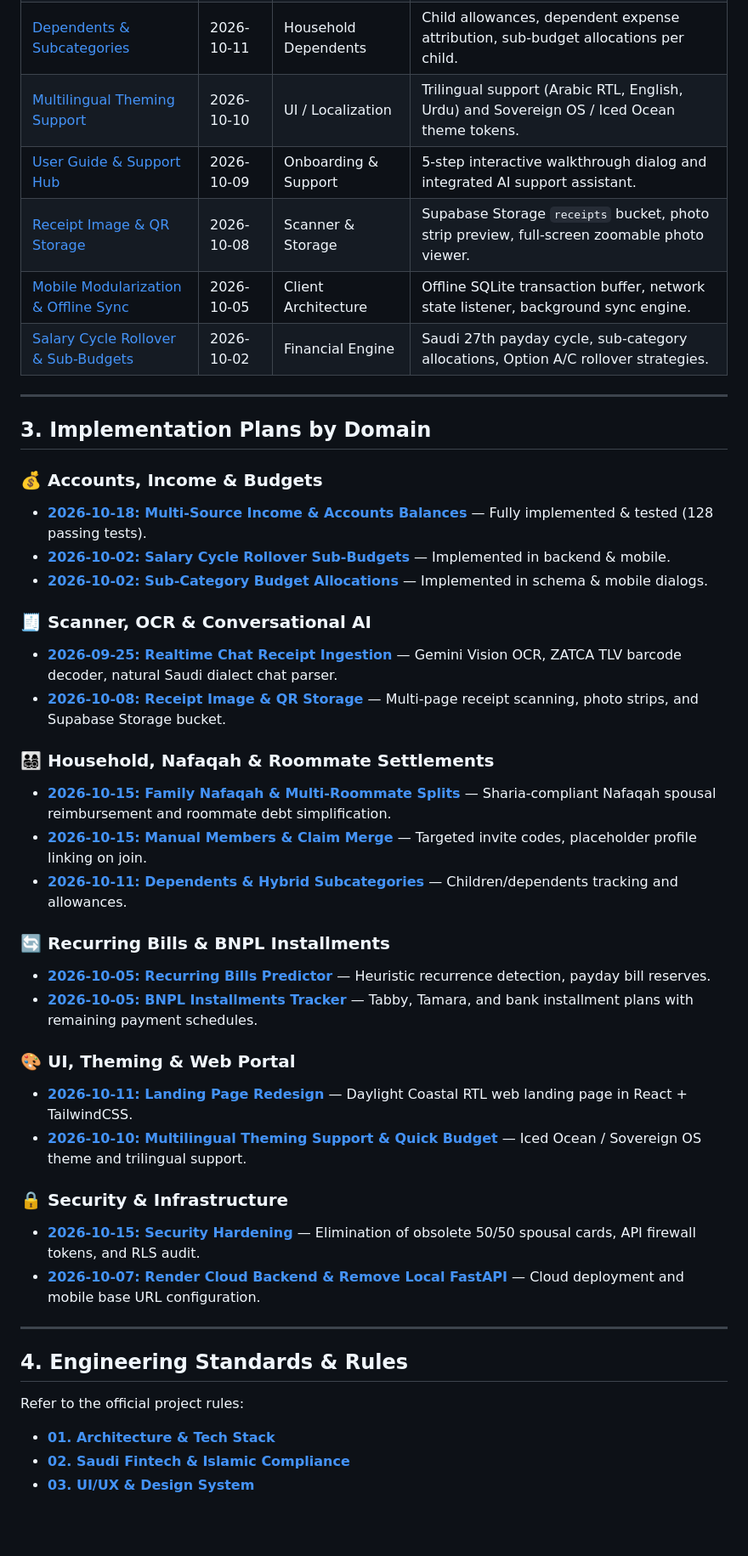
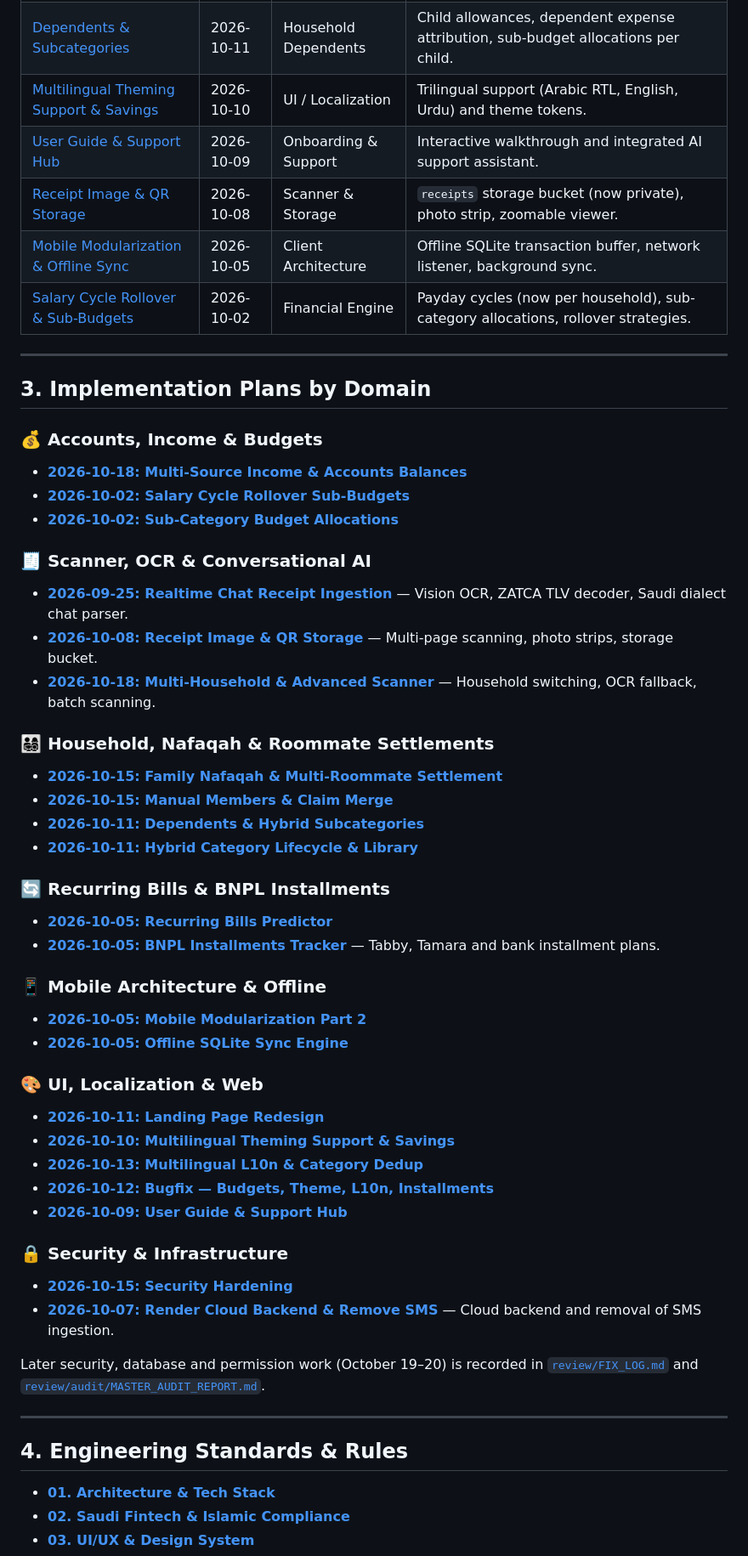
Before and after one commit to Masteader/budget-tracker, a Markdown page: docs/README.md, the part around one of its changes. Shown at 85% size. Rendered like a GitHub page; blank space fills up the shorter version.

```diff
--- a/docs/README.md
+++ b/docs/README.md
@@ -70,45 +48,56 @@ docs/
 | [Dependents & Subcategories](superpowers/specs/2026-10-11-dependents-and-hybrid-subcategories-design.md) | 2026-10-11 | Household Dependents | Child allowances, dependent expense attribution, sub-budget allocations per child. |
-| [Multilingual Theming Support](superpowers/specs/2026-10-10-multilingual-theming-support-and-quick-budget-design.md) | 2026-10-10 | UI / Localization | Trilingual support (Arabic RTL, English, Urdu) and Sovereign OS / Iced Ocean theme tokens. |
-| [User Guide & Support Hub](superpowers/specs/2026-10-09-user-guide-and-support-hub-design.md) | 2026-10-09 | Onboarding & Support | 5-step interactive walkthrough dialog and integrated AI support assistant. |
-| [Receipt Image & QR Storage](superpowers/specs/2026-10-08-receipt-image-and-qr-storage-design.md) | 2026-10-08 | Scanner & Storage | Supabase Storage `receipts` bucket, photo strip preview, full-screen zoomable photo viewer. |
-| [Mobile Modularization & Offline Sync](superpowers/specs/2026-10-05-mobile-modularization-and-offline-sync-design.md) | 2026-10-05 | Client Architecture | Offline SQLite transaction buffer, network state listener, background sync engine. |
-| [Salary Cycle Rollover & Sub-Budgets](superpowers/specs/2026-10-02-salary-cycle-rollover-sub-budgets-design.md) | 2026-10-02 | Financial Engine | Saudi 27th payday cycle, sub-category allocations, Option A/C rollover strategies. |
+| [Multilingual Theming Support & Savings](superpowers/specs/2026-10-10-multilingual-theming-support-and-savings-design.md) | 2026-10-10 | UI / Localization | Trilingual support (Arabic RTL, English, Urdu) and theme tokens. |
+| [User Guide & Support Hub](superpowers/specs/2026-10-09-user-guide-and-support-hub-design.md) | 2026-10-09 | Onboarding & Support | Interactive walkthrough and integrated AI support assistant. |
+| [Receipt Image & QR Storage](superpowers/specs/2026-10-08-receipt-image-and-qr-storage-design.md) | 2026-10-08 | Scanner & Storage | `receipts` storage bucket (now private), photo strip, zoomable viewer. |
+| [Mobile Modularization & Offline Sync](superpowers/specs/2026-10-05-mobile-modularization-and-offline-sync-design.md) | 2026-10-05 | Client Architecture | Offline SQLite transaction buffer, network listener, background sync. |
+| [Salary Cycle Rollover & Sub-Budgets](superpowers/specs/2026-10-02-salary-cycle-rollover-sub-budgets-design.md) | 2026-10-02 | Financial Engine | Payday cycles (now per household), sub-category allocations, rollover strategies. |
 
 ---
 
 ## 3. Implementation Plans by Domain
 
 ### 💰 Accounts, Income & Budgets
-- **[2026-10-18: Multi-Source Income & Accounts Balances](superpowers/plans/2026-10-18-multi-source-income-and-accounts-balances.md)** — Fully implemented & tested (128 passing tests).
-- **[2026-10-02: Salary Cycle Rollover Sub-Budgets](superpowers/plans/2026-10-02-salary-cycle-rollover-sub-budgets.md)** — Implemented in backend & mobile.
-- **[2026-10-02: Sub-Category Budget Allocations](superpowers/plans/2026-10-02-sub-category-budget-allocations.md)** — Implemented in schema & mobile dialogs.
+- **[2026-10-18: Multi-Source Income & Accounts Balances](superpowers/plans/2026-10-18-multi-source-income-and-accounts-balances.md)**
+- **[2026-10-02: Salary Cycle Rollover Sub-Budgets](superpowers/plans/2026-10-02-salary-cycle-rollover-sub-budgets.md)**
+- **[2026-10-02: Sub-Category Budget Allocations](superpowers/plans/2026-10-02-sub-category-budget-allocations.md)**
 
 ### 🧾 Scanner, OCR & Conversational AI
-- **[2026-09-25: Realtime Chat Receipt Ingestion](superpowers/plans/2026-09-25-realtime-chat-receipt-ingestion.md)** — Gemini Vision OCR, ZATCA TLV barcode decoder, natural Saudi dialect chat parser.
-- **[2026-10-08: Receipt Image & QR Storage](superpowers/plans/2026-10-08-receipt-image-and-qr-storage.md)** — Multi-page receipt scanning, photo strips, and Supabase Storage bucket.
+- **[2026-09-25: Realtime Chat Receipt Ingestion](superpowers/plans/2026-09-25-realtime-chat-receipt-ingestion.md)** — Vision OCR, ZATCA TLV decoder, Saudi dialect chat parser.
+- **[2026-10-08: Receipt Image & QR Storage](superpowers/plans/2026-10-08-receipt-image-and-qr-storage.md)** — Multi-page scanning, photo strips, storage bucket.
+- **[2026-10-18: Multi-Household & Advanced Scanner](superpowers/plans/2026-10-18-multi-household-and-advanced-scanner.md)** — Household switching, OCR fallback, batch scanning.
 
 ### 👨‍👩‍👧‍👦 Household, Nafaqah & Roommate Settlements
-- **[2026-10-15: Family Nafaqah & Multi-Roommate Splits](superpowers/plans/2026-10-15-family-nafaqah-and-multi-roommate-splits.md)** — Sharia-compliant Nafaqah spousal reimbursement and roommate debt simplification.
-- **[2026-10-15: Manual Members & Claim Merge](superpowers/plans/2026-10-15-manual-members-and-claim-merge.md)** — Targeted invite codes, placeholder profile linking on join.
-- **[2026-10-11: Dependents & Hybrid Subcategories](superpowers/plans/2026-10-11-dependents-and-hybrid-subcategories.md)** — Children/dependents tracking and allowances.
+- **[2026-10-15: Family Nafaqah & Multi-Roommate Settlement](superpowers/plans/2026-10-15-family-nafaqah-and-multi-roommate-settlement.md)**
+- **[2026-10-15: Manual Members & Claim Merge](superpowers/plans/2026-10-15-manual-members-and-claim-merge.md)**
+- **[2026-10-11: Dependents & Hybrid Subcategories](superpowers/plans/2026-10-11-dependents-and-hybrid-subcategories.md)**
+- **[2026-10-11: Hybrid Category Lifecycle & Library](superpowers/plans/2026-10-11-hybrid-category-lifecycle-and-library.md)**
 
 ### 🔄 Recurring Bills & BNPL Installments
-- **[2026-10-05: Recurring Bills Predictor](superpowers/plans/2026-10-05-recurring-bills-predictor.md)** — Heuristic recurrence detection, payday bill reserves.
-- **[2026-10-05: BNPL Installments Tracker](superpowers/plans/2026-10-05-bnpl-installments-tracker.md)** — Tabby, Tamara, and bank installment plans with remaining payment schedules.
+- **[2026-10-05: Recurring Bills Predictor](superpowers/plans/2026-10-05-recurring-bills-predictor.md)**
+- **[2026-10-05: BNPL Installments Tracker](superpowers/plans/2026-10-05-bnpl-installments-tracker.md)** — Tabby, Tamara and bank installment plans.
 
-### 🎨 UI, Theming & Web Portal
-- **[2026-10-11: Landing Page Redesign](superpowers/plans/2026-10-11-landing-page-redesign.md)** — Daylight Coastal RTL web landing page in React + TailwindCSS.
-- **[2026-10-10: Multilingual Theming Support & Quick Budget](superpowers/plans/2026-10-10-multilingual-theming-support-and-quick-budget.md)** — Iced Ocean / Sovereign OS theme and trilingual support.
+### 📱 Mobile Architecture & Offline
+- **[2026-10-05: Mobile Modularization Part 2](superpowers/plans/2026-10-05-mobile-modularization-part-2.md)**
+- **[2026-10-05: Offline SQLite Sync Engine](superpowers/plans/2026-10-05-offline-sqlite-sync-engine.md)**
+
+### 🎨 UI, Localization & Web
+- **[2026-10-11: Landing Page Redesign](superpowers/plans/2026-10-11-landing-page-redesign.md)**
+- **[2026-10-10: Multilingual Theming Support & Savings](superpowers/plans/2026-10-10-multilingual-theming-support-and-savings.md)**
+- **[2026-10-13: Multilingual L10n & Category Dedup](superpowers/plans/2026-10-13-multilingual-l10n-and-category-dedup.md)**
+- **[2026-10-12: Bugfix — Budgets, Theme, L10n, Installments](superpowers/plans/2026-10-12-bugfix-budgets-theme-l10n-installments.md)**
+- **[2026-10-09: User Guide & Support Hub](superpowers/plans/2026-10-09-user-guide-and-support-hub.md)**
 
 ### 🔒 Security & Infrastructure
-- **[2026-10-15: Security Hardening](superpowers/plans/2026-10-15-security-hardening.md)** — Elimination of obsolete 50/50 spousal cards, API firewall tokens, and RLS audit.
-- **[2026-10-07: Render Cloud Backend & Remove Local FastAPI](superpowers/plans/2026-10-07-render-cloud-backend-and-remove-local-fastapi.md)** — Cloud deployment and mobile base URL configuration.
+- **[2026-10-15: Security Hardening](superpowers/plans/2026-10-15-security-hardening.md)**
+- **[2026-10-07: Render Cloud Backend & Remove SMS](superpowers/plans/2026-10-07-render-cloud-backend-and-remove-sms.md)** — Cloud backend and removal of SMS ingestion.
+
+Later security, database and permission work (October 19–20) is recorded in
+[`review/FIX_LOG.md`](review/FIX_LOG.md) and [`review/audit/MASTER_AUDIT_REPORT.md`](review/audit/MASTER_AUDIT_REPORT.md).
 
 ---
 
 ## 4. Engineering Standards & Rules
 
-Refer to the official project rules:
 - **[01. Architecture & Tech Stack](../.agents/rules/01-architecture-and-tech-stack.md)**
 - **[02. Saudi Fintech & Islamic Compliance](../.agents/rules/02-saudi-fintech-and-islamic-compliance.md)**
 - **[03. UI/UX & Design System](../.agents/rules/03-ui-ux-and-design-system.md)**
```
Also changed, not shown: other parts of docs/README.md (+25 -47 lines).
